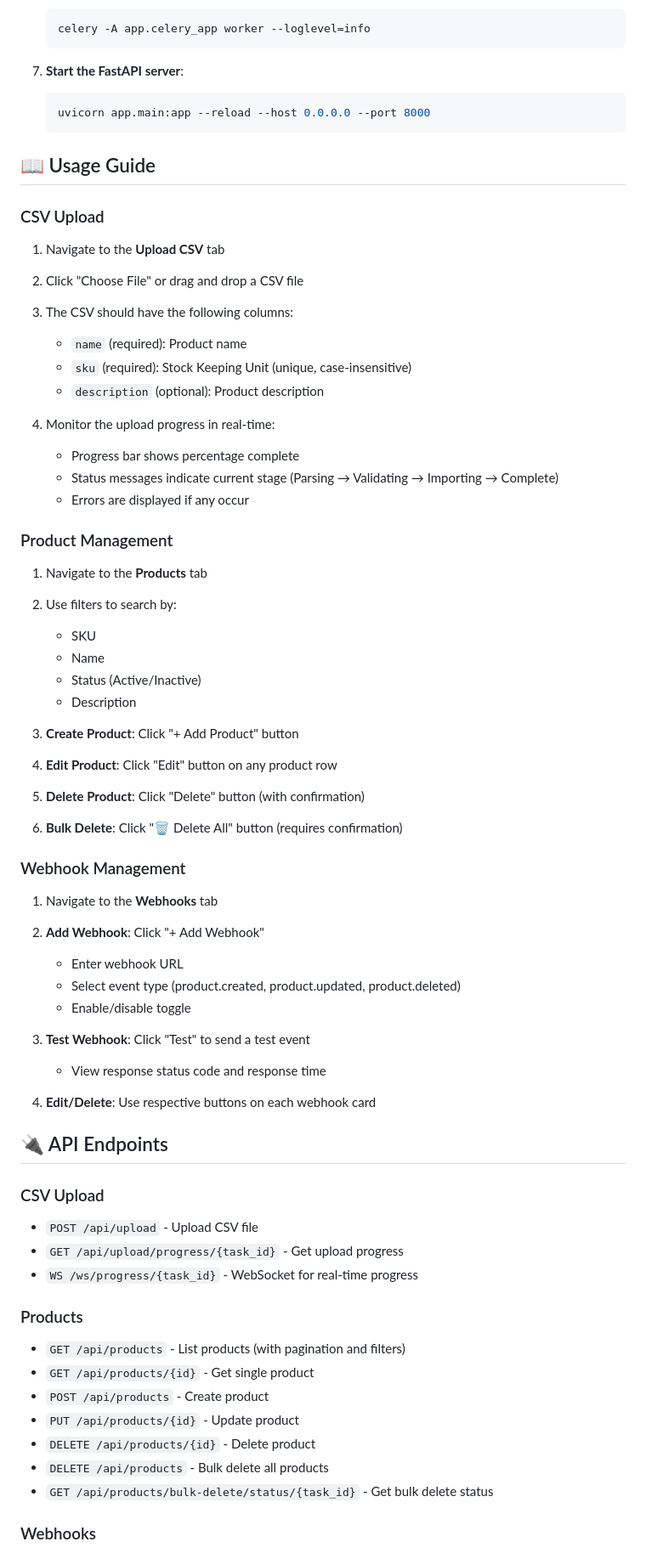
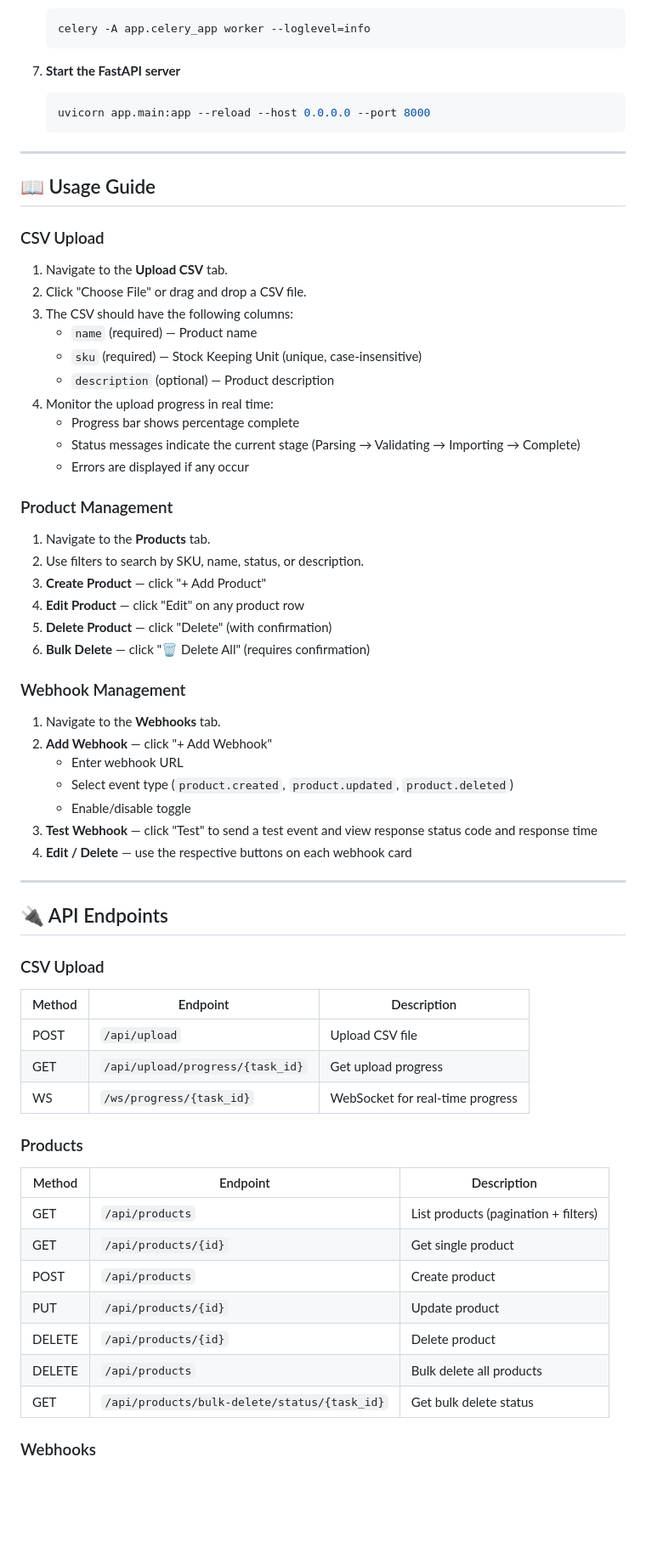
Before and after one commit to abhishekritu01/assingmet-003, a Markdown page: README.md, the part around one of its changes. Shown at 85% size. GitHub-like rendering; blank space fills up the shorter version.

Commit message:
Revise README structure
Updated README to improve formatting and add table of contents.

````diff
--- a/README.md
+++ b/README.md
@@ -119,68 +145,67 @@ A high-performance web application for importing and managing up to 500,000 prod
    celery -A app.celery_app worker --loglevel=info
    ```
 
-7. **Start the FastAPI server**:
+7. **Start the FastAPI server**
    ```bash
    uvicorn app.main:app --reload --host 0.0.0.0 --port 8000
    ```
+
+---
 
 ## 📖 Usage Guide
 
 ### CSV Upload
 
-1. Navigate to the **Upload CSV** tab
-2. Click "Choose File" or drag and drop a CSV file
+1. Navigate to the **Upload CSV** tab.
+2. Click "Choose File" or drag and drop a CSV file.
 3. The CSV should have the following columns:
-   - `name` (required): Product name
-   - `sku` (required): Stock Keeping Unit (unique, case-insensitive)
-   - `description` (optional): Product description
-
-4. Monitor the upload progress in real-time:
+   - `name` (required) — Product name
+   - `sku` (required) — Stock Keeping Unit (unique, case-insensitive)
+   - `description` (optional) — Product description
+4. Monitor the upload progress in real time:
    - Progress bar shows percentage complete
-   - Status messages indicate current stage (Parsing → Validating → Importing → Complete)
+   - Status messages indicate the current stage (Parsing → Validating → Importing → Complete)
    - Errors are displayed if any occur
 
 ### Product Management
 
-1. Navigate to the **Products** tab
-2. Use filters to search by:
-   - SKU
-   - Name
-   - Status (Active/Inactive)
-   - Description
-
-3. **Create Product**: Click "+ Add Product" button
-4. **Edit Product**: Click "Edit" button on any product row
-5. **Delete Product**: Click "Delete" button (with confirmation)
-6. **Bulk Delete**: Click "🗑️ Delete All" button (requires confirmation)
+1. Navigate to the **Products** tab.
+2. Use filters to search by SKU, name, status, or description.
+3. **Create Product** — click "+ Add Product"
+4. **Edit Product** — click "Edit" on any product row
+5. **Delete Product** — click "Delete" (with confirmation)
+6. **Bulk Delete** — click "🗑️ Delete All" (requires confirmation)
 
 ### Webhook Management
 
-1. Navigate to the **Webhooks** tab
-2. **Add Webhook**: Click "+ Add Webhook"
+1. Navigate to the **Webhooks** tab.
+2. **Add Webhook** — click "+ Add Webhook"
    - Enter webhook URL
-   - Select event type (product.created, product.updated, product.deleted)
+   - Select event type (`product.created`, `product.updated`, `product.deleted`)
    - Enable/disable toggle
+3. **Test Webhook** — click "Test" to send a test event and view response status code and response time
+4. **Edit / Delete** — use the respective buttons on each webhook card
 
-3. **Test Webhook**: Click "Test" to send a test event
-   - View response status code and response time
-
-4. **Edit/Delete**: Use respective buttons on each webhook card
+---
 
 ## 🔌 API Endpoints
 
 ### CSV Upload
-- `POST /api/upload` - Upload CSV file
-- `GET /api/upload/progress/{task_id}` - Get upload progress
-- `WS /ws/progress/{task_id}` - WebSocket for real-time progress
+| Method | Endpoint | Description |
+|---|---|---|
+| POST | `/api/upload` | Upload CSV file |
+| GET | `/api/upload/progress/{task_id}` | Get upload progress |
+| WS | `/ws/progress/{task_id}` | WebSocket for real-time progress |
 
 ### Products
-- `GET /api/products` - List products (with pagination and filters)
-- `GET /api/products/{id}` - Get single product
-- `POST /api/products` - Create product
-- `PUT /api/products/{id}` - Update product
-- `DELETE /api/products/{id}` - Delete product
-- `DELETE /api/products` - Bulk delete all products
-- `GET /api/products/bulk-delete/status/{task_id}` - Get bulk delete status
+| Method | Endpoint | Description |
+|---|---|---|
+| GET | `/api/products` | List products (pagination + filters) |
+| GET | `/api/products/{id}` | Get single product |
+| POST | `/api/products` | Create product |
+| PUT | `/api/products/{id}` | Update product |
+| DELETE | `/api/products/{id}` | Delete product |
+| DELETE | `/api/products` | Bulk delete all products |
+| GET | `/api/products/bulk-delete/status/{task_id}` | Get bulk delete status |
 
 ### Webhooks
````
Also changed, not shown: other parts of README.md (+148 -146 lines).
